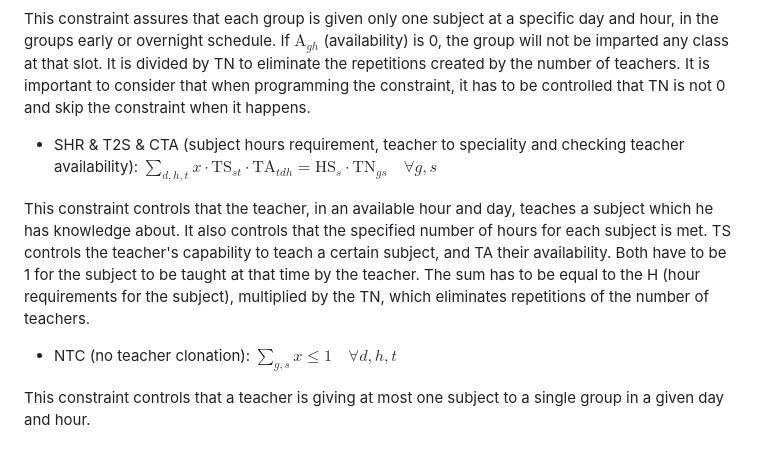
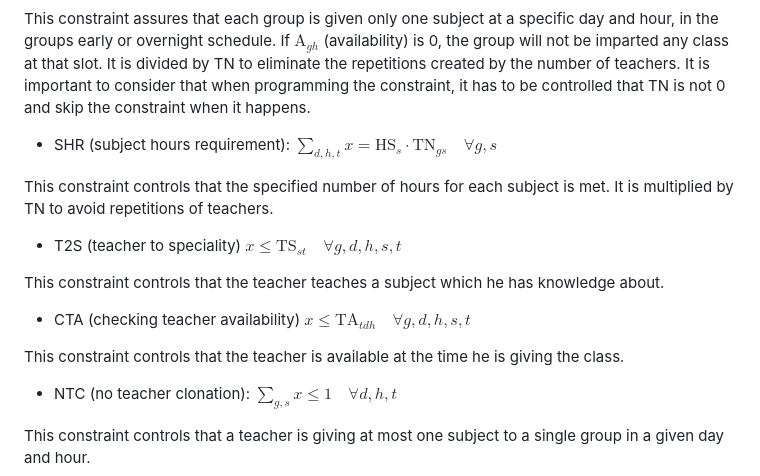
Before and after one commit to sergihrs/icai-schedule-optimization, a Markdown page: docs/report.md, the part around the change. Rendered like a GitHub page; blank space fills up the shorter version.

Commit message:
fixed triple constraint

```diff
--- a/docs/report.md
+++ b/docs/report.md
@@ -32,10 +32,20 @@ This constraint assures that each class is given by the exact number of teachers
 
 This constraint assures that each group is given only one subject at a specific day and hour, in the groups early or overnight schedule. If $\text{A}_{gh}$ (availability) is 0, the group will not be imparted any class at that slot. It is divided by TN to eliminate the repetitions created by the number of teachers. It is important to consider that when programming the constraint, it has to be controlled that TN is not 0 and skip the constraint when it happens.
 
-- SHR & T2S & CTA (subject hours requirement, teacher to speciality and checking teacher availability):
-  $\sum_{d,h,t} x \cdot \text{TS}_{st} \cdot \text{TA}_{tdh} = \text{HS}_{s} \cdot \text{TN}_{gs} \quad \forall g,s$
+- SHR (subject hours requirement):
+  $\sum_{d,h,t} x = \text{HS}_{s} \cdot \text{TN}_{gs} \quad \forall g,s$
 
-This constraint controls that the teacher, in an available hour and day, teaches a subject which he has knowledge about. It also controls that the specified number of hours for each subject is met. TS controls the teacher's capability to teach a certain subject, and TA their availability. Both have to be 1 for the subject to be taught at that time by the teacher. The sum has to be equal to the H (hour requirements for the subject), multiplied by the TN, which eliminates repetitions of the number of teachers.
+This constraint controls that the specified number of hours for each subject is met. It is multiplied by TN to avoid repetitions of teachers.
+
+- T2S (teacher to speciality)
+  $x \le \text{TS}_{st} \quad \forall g,d,h,s,t$
+
+This constraint controls that the teacher teaches a subject which he has knowledge about.
+
+- CTA (checking teacher availability)
+  $x \le \text{TA}_{tdh} \quad \forall g,d,h,s,t$
+
+This constraint controls that the teacher is available at the time he is giving the class.
 
 - NTC (no teacher clonation):
   $\sum_{g,s} x \leq 1 \quad \forall d,h,t$
```
